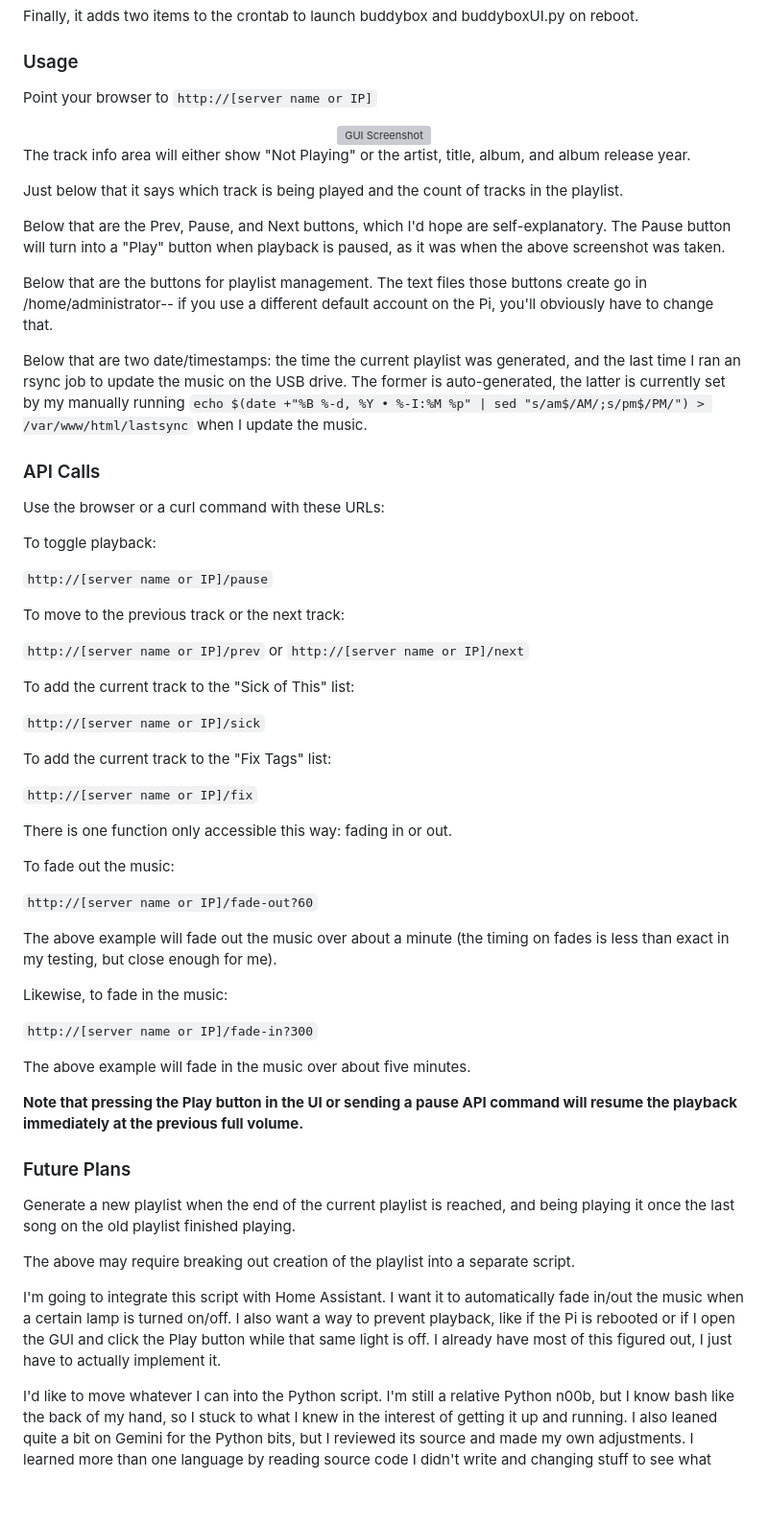
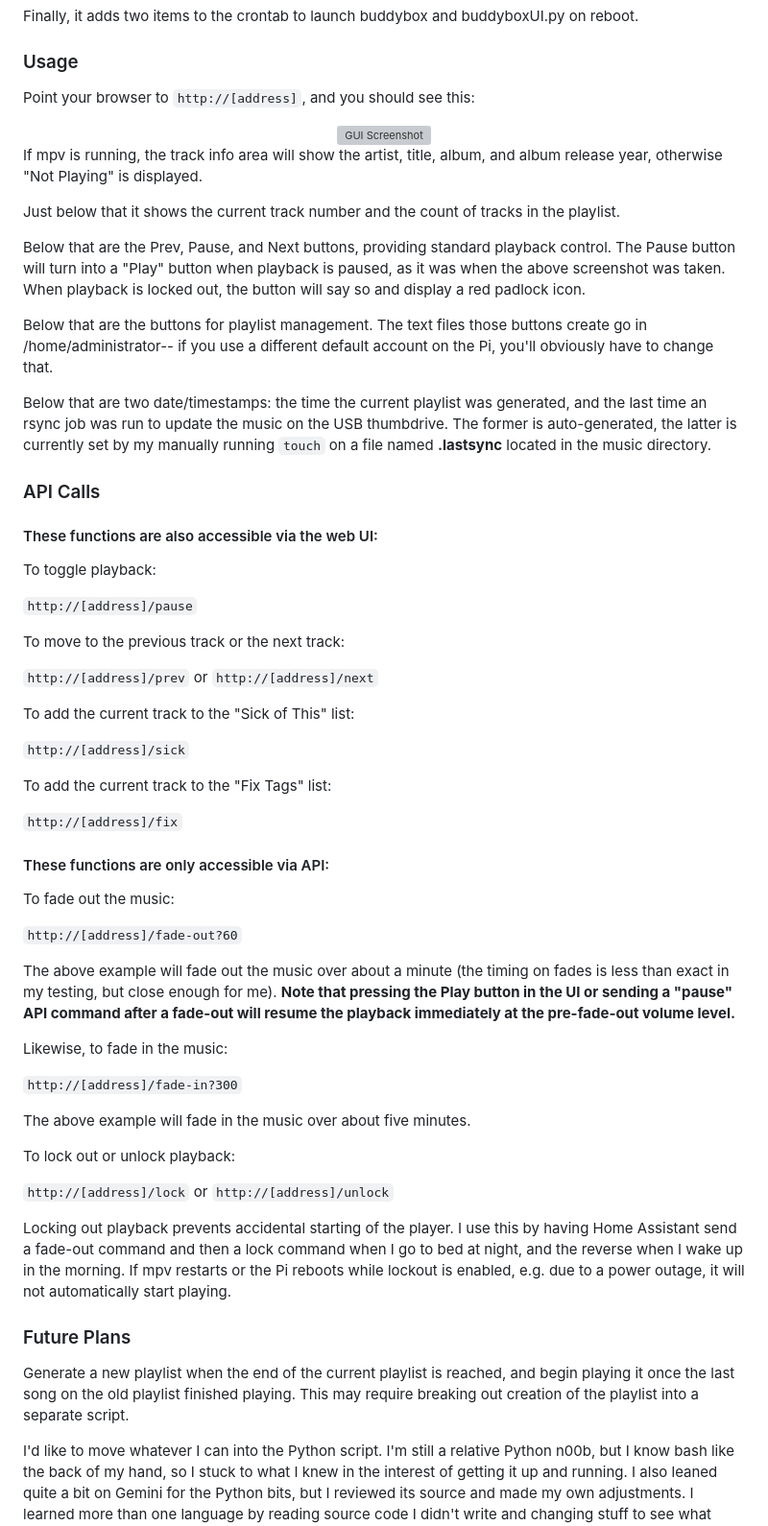
Before and after one commit to phillymjs/Buddybox, a Markdown page: README.md, the part around one of its changes. Shown at 96% size. Drawn GitHub-style; blank space fills up the shorter version; grey boxes are pictures that could not be loaded.

Commit message:
Third draft.

```diff
--- a/README.md
+++ b/README.md
@@ -40,64 +34,63 @@ Finally, it adds two items to the crontab to launch buddybox and buddyboxUI.py o
 
 ### Usage
 
-Point your browser to `http://[server name or IP]`
+Point your browser to `http://[address]`, and you should see this:
 
 <div align="center">
   <img src="https://git.stango.org/mstango/Buddybox/raw/branch/main/buddyboxUI.png" alt="GUI Screenshot" width="450">
 </div>
 
-The track info area will either show "Not Playing" or the artist, title, album, and album release year.
+If mpv is running, the track info area will show the artist, title, album, and album release year, otherwise "Not Playing" is displayed.
 
-Just below that it says which track is being played and the count of tracks in the playlist.
+Just below that it shows the current track number and the count of tracks in the playlist.
 
-Below that are the Prev, Pause, and Next buttons, which I'd hope are self-explanatory. The Pause button will turn into a "Play" button when playback is paused, as it was when the above screenshot was taken.
+Below that are the Prev, Pause, and Next buttons, providing standard playback control. The Pause button will turn into a "Play" button when playback is paused, as it was when the above screenshot was taken. When playback is locked out, the button will say so and display a red padlock icon.
 
 Below that are the buttons for playlist management. The text files those buttons create go in /home/administrator-- if you use a different default account on the Pi, you'll obviously have to change that.
 
-Below that are two date/timestamps: the time the current playlist was generated, and the last time I ran an rsync job to update the music on the USB drive. The former is auto-generated, the latter is currently set by my manually running `echo $(date +"%B %-d, %Y • %-I:%M %p" | sed "s/am$/AM/;s/pm$/PM/") > /var/www/html/lastsync` when I update the music.
+Below that are two date/timestamps: the time the current playlist was generated, and the last time an rsync job was run to update the music on the USB thumbdrive. The former is auto-generated, the latter is currently set by my manually running `touch` on a file named **.lastsync** located in the music directory.
 
 ### API Calls
-
-Use the browser or a curl command with these URLs:
+#### These functions are also accessible via the web UI:
 
 To toggle playback:
 
-`http://[server name or IP]/pause`
+`http://[address]/pause`
 
 To move to the previous track or the next track:
 
-`http://[server name or IP]/prev` or `http://[server name or IP]/next`
+`http://[address]/prev` or `http://[address]/next`
 
 To add the current track to the "Sick of This" list:
 
-`http://[server name or IP]/sick`
+`http://[address]/sick`
 
 To add the current track to the "Fix Tags" list:
 
-`http://[server name or IP]/fix`
+`http://[address]/fix`
 
-There is one function only accessible this way: fading in or out.
+#### These functions are only accessible via API:
 
 To fade out the music:
 
-`http://[server name or IP]/fade-out?60`
+`http://[address]/fade-out?60`
 
-The above example will fade out the music over about a minute (the timing on fades is less than exact in my testing, but close enough for me).
+The above example will fade out the music over about a minute (the timing on fades is less than exact in my testing, but close enough for me). **Note that pressing the Play button in the UI or sending a "pause" API command after a fade-out will resume the playback immediately at the pre-fade-out volume level.**
 
 Likewise, to fade in the music:
 
-`http://[server name or IP]/fade-in?300`
+`http://[address]/fade-in?300`
 
 The above example will fade in the music over about five minutes.
 
-**Note that pressing the Play button in the UI or sending a pause API command will resume the playback immediately at the previous full volume.**
+To lock out or unlock playback:
+
+`http://[address]/lock` or `http://[address]/unlock`
+
+Locking out playback prevents accidental starting of the player. I use this by having Home Assistant send a fade-out command and then a lock command when I go to bed at night, and the reverse when I wake up in the morning. If mpv restarts or the Pi reboots while lockout is enabled, e.g. due to a power outage, it will not automatically start playing.
 
 ### Future Plans
 
-Generate a new playlist when the end of the current playlist is reached, and being playing it once the last song on the old playlist finished playing.
-
-The above may require breaking out creation of the playlist into a separate script.
-
-I'm going to integrate this script with Home Assistant. I want it to automatically fade in/out the music when a certain lamp is turned on/off. I also want a way to prevent playback, like if the Pi is rebooted or if I open the GUI and click the Play button while that same light is off. I already have most of this figured out, I just have to actually implement it.
+Generate a new playlist when the end of the current playlist is reached, and begin playing it once the last song on the old playlist finished playing. This may require breaking out creation of the playlist into a separate script.
 
 I'd like to move whatever I can into the Python script. I'm still a relative Python n00b, but I know bash like the back of my hand, so I stuck to what I knew in the interest of getting it up and running. I also leaned quite a bit on Gemini for the Python bits, but I reviewed its source and made my own adjustments. I learned more than one language by reading source code I didn't write and changing stuff to see what happened, so I expect Python will be somewhat the same.
```
Also changed, not shown: other parts of README.md (+10 -16 lines).
